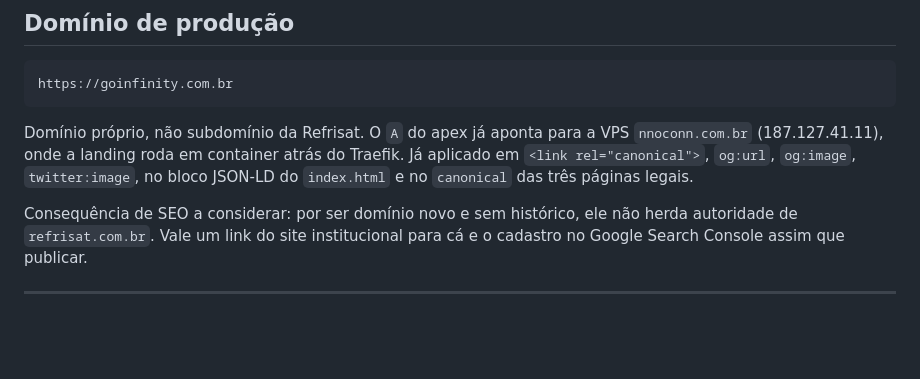
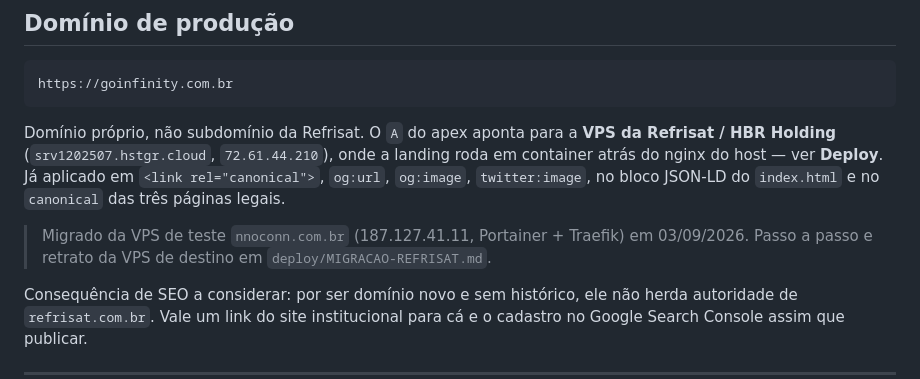
Before and after one commit to leandromanoel-oficial/infinity-landing, a Markdown page: README.md, the part around one of its changes. GitHub-like rendering; blank space fills up the shorter version.

````diff
--- a/README.md
+++ b/README.md
@@ -18,11 +18,15 @@ assets/         imagens tratadas (PNG com transparência + WebP) e fontes
 https://goinfinity.com.br
 ```
 
-Domínio próprio, não subdomínio da Refrisat. O `A` do apex já aponta para a
-VPS `nnoconn.com.br` (187.127.41.11), onde a landing roda em container atrás
-do Traefik. Já aplicado em `<link rel="canonical">`, `og:url`,
-`og:image`, `twitter:image`, no bloco JSON-LD do `index.html` e no `canonical`
-das três páginas legais.
+Domínio próprio, não subdomínio da Refrisat. O `A` do apex aponta para a
+**VPS da Refrisat / HBR Holding** (`srv1202507.hstgr.cloud`, `72.61.44.210`),
+onde a landing roda em container atrás do nginx do host — ver **Deploy**.
+Já aplicado em `<link rel="canonical">`, `og:url`, `og:image`, `twitter:image`,
+no bloco JSON-LD do `index.html` e no `canonical` das três páginas legais.
+
+> Migrado da VPS de teste `nnoconn.com.br` (187.127.41.11, Portainer + Traefik)
+> em 03/09/2026. Passo a passo e retrato da VPS de destino em
+> `deploy/MIGRACAO-REFRISAT.md`.
 
 Consequência de SEO a considerar: por ser domínio novo e sem histórico, ele
 não herda autoridade de `refrisat.com.br`. Vale um link do site institucional
````
Also changed, not shown: other parts of README.md (+48 -67 lines), deploy/MIGRACAO-REFRISAT.md (+10 -1 lines).
